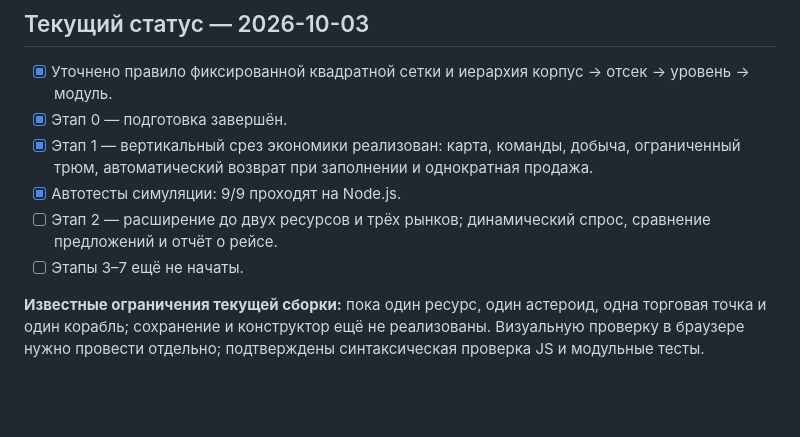
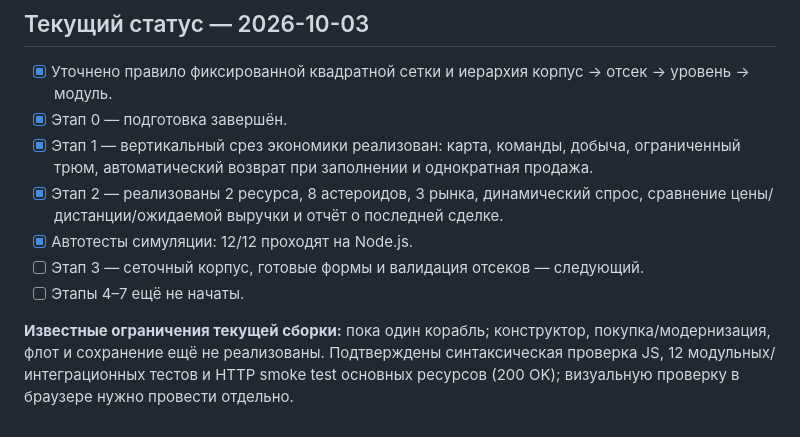
Before and after one commit to burduk-dev/per-aspera, a Markdown page: PLAN.md, the part around one of its changes. Drawn GitHub-style; blank space fills up the shorter version.

```diff
--- a/PLAN.md
+++ b/PLAN.md
@@ -95,8 +95,9 @@
 - [x] Уточнено правило фиксированной квадратной сетки и иерархия корпус → отсек → уровень → модуль.
 - [x] Этап 0 — подготовка завершён.
 - [x] Этап 1 — вертикальный срез экономики реализован: карта, команды, добыча, ограниченный трюм, автоматический возврат при заполнении и однократная продажа.
-- [x] Автотесты симуляции: 9/9 проходят на Node.js.
-- [ ] Этап 2 — расширение до двух ресурсов и трёх рынков; динамический спрос, сравнение предложений и отчёт о рейсе.
-- [ ] Этапы 3–7 ещё не начаты.
+- [x] Этап 2 — реализованы 2 ресурса, 8 астероидов, 3 рынка, динамический спрос, сравнение цены/дистанции/ожидаемой выручки и отчёт о последней сделке.
+- [x] Автотесты симуляции: 12/12 проходят на Node.js.
+- [ ] Этап 3 — сеточный корпус, готовые формы и валидация отсеков — следующий.
+- [ ] Этапы 4–7 ещё не начаты.
 
-**Известные ограничения текущей сборки:** пока один ресурс, один астероид, одна торговая точка и один корабль; сохранение и конструктор ещё не реализованы. Визуальную проверку в браузере нужно провести отдельно; подтверждены синтаксическая проверка JS и модульные тесты.
+**Известные ограничения текущей сборки:** пока один корабль; конструктор, покупка/модернизация, флот и сохранение ещё не реализованы. Подтверждены синтаксическая проверка JS, 12 модульных/интеграционных тестов и HTTP smoke test основных ресурсов (200 OK); визуальную проверку в браузере нужно провести отдельно.
```
Also changed, not shown: other parts of PLAN.md (+4 -4 lines).
